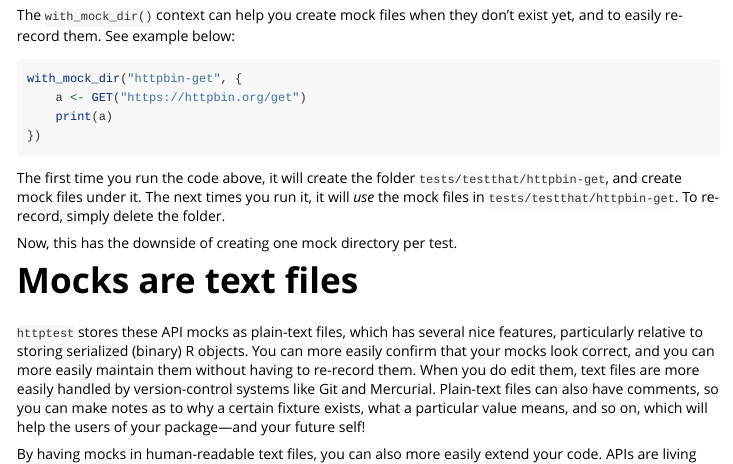
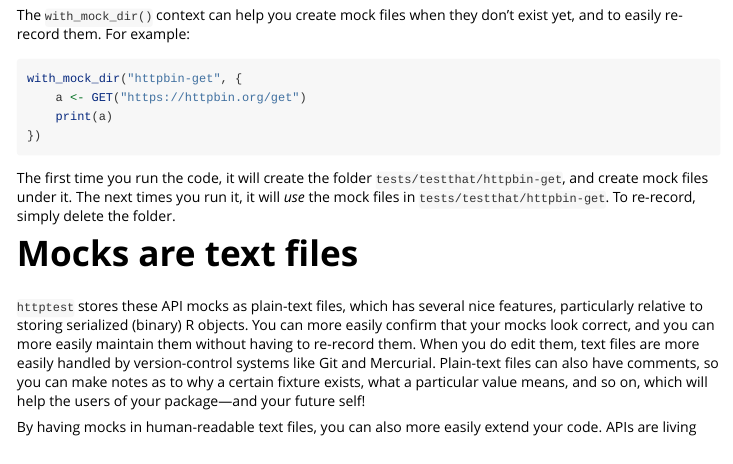
Before and after one commit to nealrichardson/httptest, an R Markdown document (vignettes/httptest.Rmd): the page in a window 1100 px wide, from 4170 px down before the commit and from 4130 px down after it, so that both start at the same text. Rendered offline with R 4.5, knitr and Pandoc, with nearby package versions.

Commit message:
Revise FAQ for mocking/recording switching

````diff
--- a/vignettes/httptest.Rmd
+++ b/vignettes/httptest.Rmd
@@ -178,6 +178,6 @@ While recording responses to use later in tests can be very convenient, we don't
 
 The `with_mock_dir()` context can help you create mock files when they don't exist yet, and to easily re-record them.
-See example below:
+For example:
 
 ```r
 with_mock_dir("httpbin-get", {
@@ -186,12 +186,10 @@ with_mock_dir("httpbin-get", {
 })
 ```
 
-The first time you run the code above, it will create the folder `tests/testthat/httpbin-get`,
+The first time you run the code, it will create the folder `tests/testthat/httpbin-get`,
  and create mock files under it.
 The next times you run it, it will _use_ the mock files in `tests/testthat/httpbin-get`.
 To re-record, simply delete the folder.
-
-Now, this has the downside of creating one mock directory per test.
 
 
 # Mocks are text files
````
Also changed, not shown: README.md, vignettes/httptest.Rmd (2 more changed lines).
